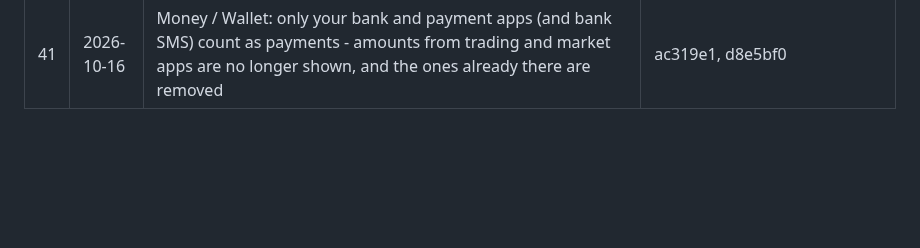
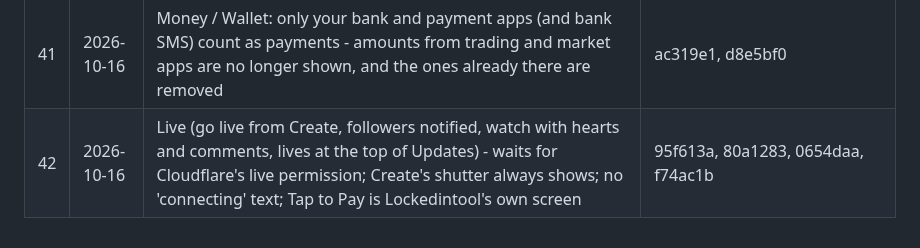
Before and after one commit to bethestoryownyourstory/story-lockedintool, a Markdown page: UPDATES.md, the part around the change. Drawn GitHub-style; blank space fills up the shorter version.

Commit message:
UPDATES: #42
Co-Authored-By: Claude Opus 5.5 <noreply@anthropic.com>
Claude-Session: https://claude.ai/code/session_01XLn6iqczBhEJDyNN2zXKam

```diff
--- a/UPDATES.md
+++ b/UPDATES.md
@@ -47,3 +47,4 @@ commits, pushed as a new update) - nothing else changes.
 | 39 | 2026-10-16 | Search finds your own profile (tap = your Profile); Stories removed from Community (they belong to STORY); Focus starts empty with a + (Built-in add-ons: Trading with a preview, or Custom: any app); full-screen chart: order and SL/TP buttons moved beside Buy / Sell so TradingView's bottom isn't covered | b65f3fb, 8c8bdbd |
 | 40 | 2026-10-16 | Highlights: tap one to watch it; your highlights show on your profile for everyone; your followers get a notification when you post a status, a post or a highlight | abeab11 |
 | 41 | 2026-10-16 | Money / Wallet: only your bank and payment apps (and bank SMS) count as payments - amounts from trading and market apps are no longer shown, and the ones already there are removed | ac319e1, d8e5bf0 |
+| 42 | 2026-10-16 | Live (go live from Create, followers notified, watch with hearts and comments, lives at the top of Updates) - waits for Cloudflare's live permission; Create's shutter always shows; no 'connecting' text; Tap to Pay is Lockedintool's own screen | 95f613a, 80a1283, 0654daa, f74ac1b |
```
